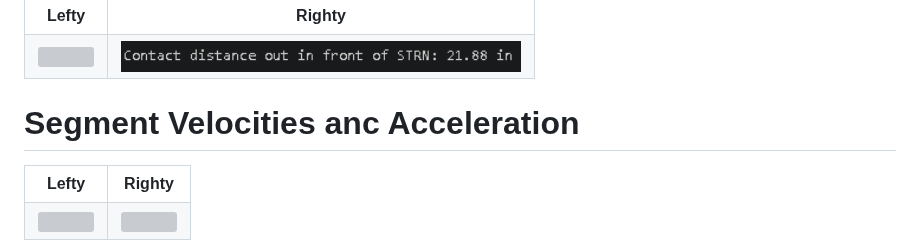
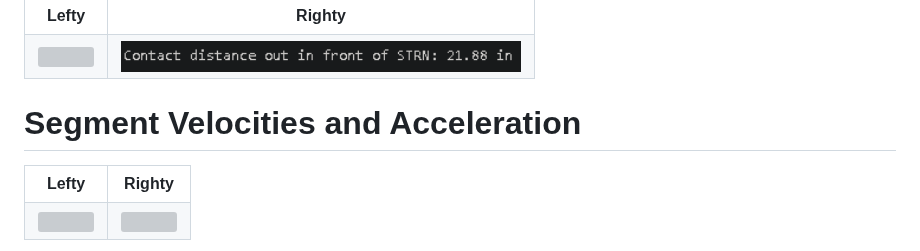
Before and after one commit to JacobChin/Baseball-Projects, a Markdown page: Swing-Biomech-Analysis/README.md, the part around the change. GitHub-like rendering; grey boxes are pictures that could not be loaded.

```diff
--- a/Swing-Biomech-Analysis/README.md
+++ b/Swing-Biomech-Analysis/README.md
@@ -246,7 +246,7 @@ All metrics were computed independently for each swing and compared directly to
   </tr>
 </table>
 
-# Segment Velocities anc Acceleration
+# Segment Velocities and Acceleration
 <table>
   <tr>
     <td align="center"><b>Lefty</b></td>
```
